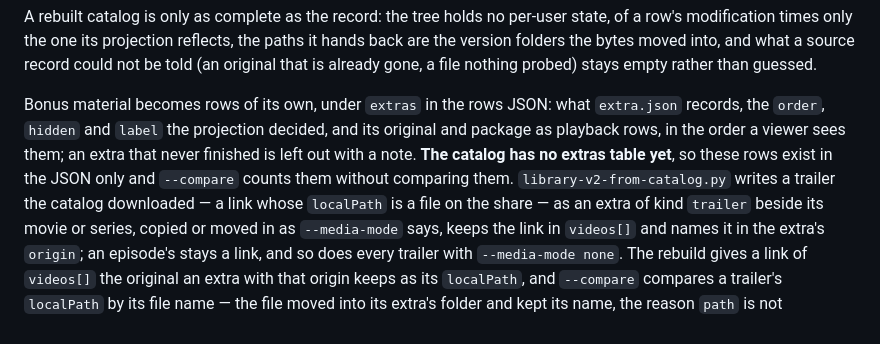
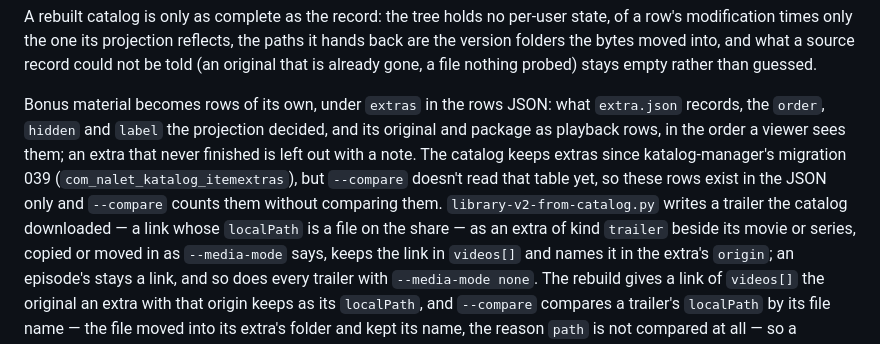
Before and after one commit to zaentrum/schemas, a Markdown page: README.md, the part around the change. Rendered like a GitHub page.

Commit message:
README: the catalog keeps extras (migration 039); --compare doesn't read them yet

```diff
--- a/README.md
+++ b/README.md
@@ -523,9 +523,10 @@ already gone, a file nothing probed) stays empty rather than guessed.
 
 Bonus material becomes rows of its own, under `extras` in the rows JSON: what `extra.json` records,
 the `order`, `hidden` and `label` the projection decided, and its original and package as playback
-rows, in the order a viewer sees them; an extra that never finished is left out with a note. **The
-catalog has no extras table yet**, so these rows exist in the JSON only and `--compare` counts them
-without comparing them. `library-v2-from-catalog.py` writes a trailer the catalog downloaded — a link
+rows, in the order a viewer sees them; an extra that never finished is left out with a note. The
+catalog keeps extras since katalog-manager's migration 039 (`com_nalet_katalog_itemextras`), but
+`--compare` doesn't read that table yet, so these rows exist in the JSON only and `--compare` counts
+them without comparing them. `library-v2-from-catalog.py` writes a trailer the catalog downloaded — a link
 whose `localPath` is a file on the share — as an extra of kind `trailer` beside its movie or series,
 copied or moved in as `--media-mode` says, keeps the link in `videos[]` and names it in the extra's
 `origin`; an episode's stays a link, and so does every trailer with `--media-mode none`. The rebuild
```
